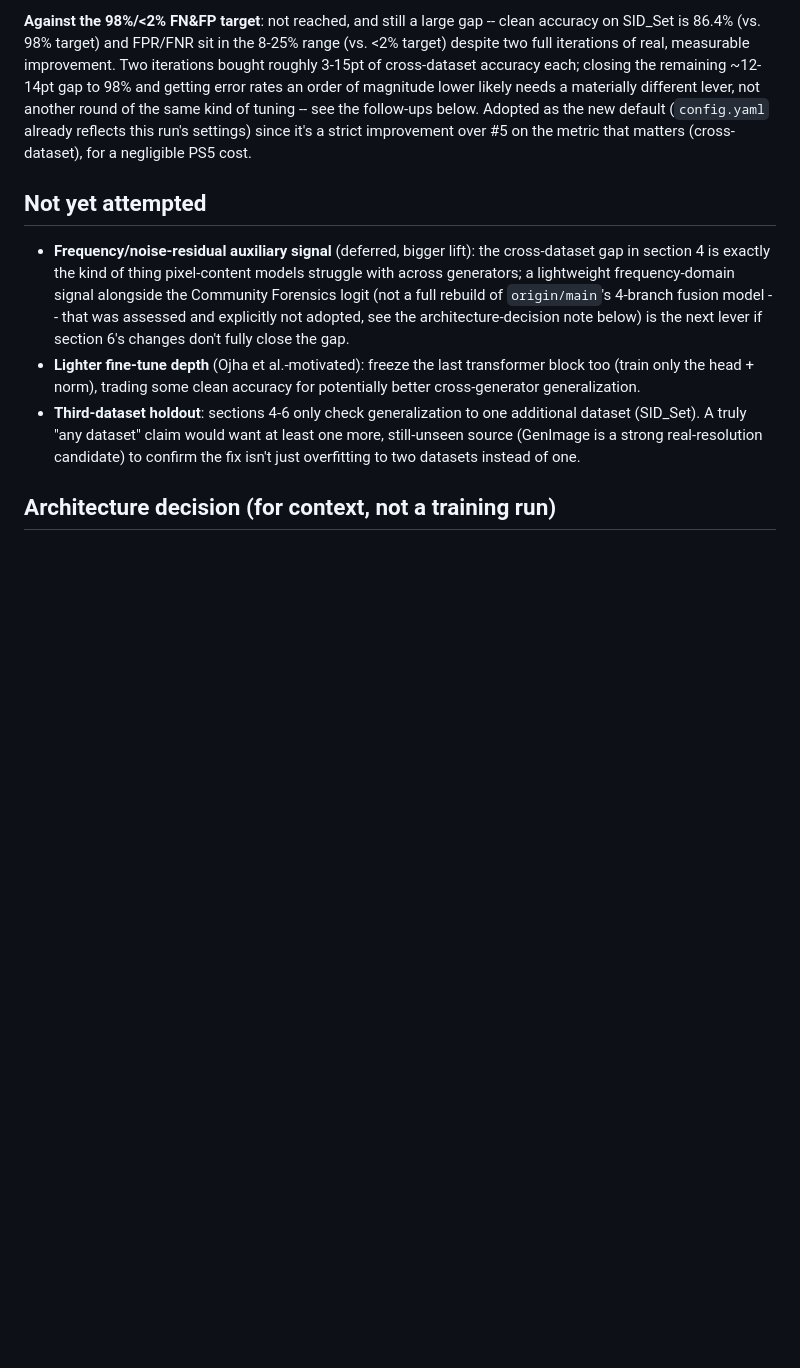
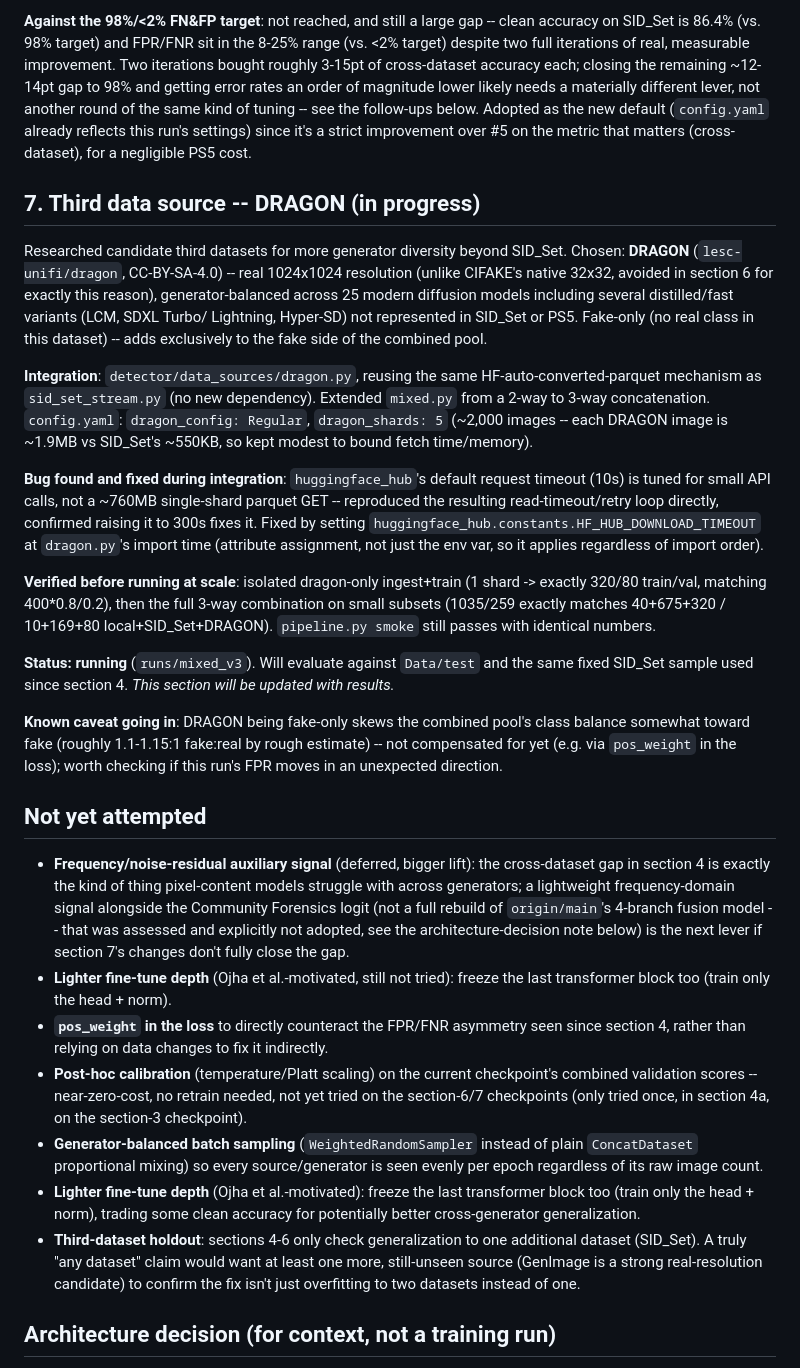
Before and after one commit to KIREETI001/TikTok-Tech-Jam-2026, a Markdown page: experiments.md, the part around the change. Drawn GitHub-style; blank space fills up the shorter version.

Commit message:
Log section 7: DRAGON third data source integration (in progress)

```diff
--- a/experiments.md
+++ b/experiments.md
@@ -273,6 +273,48 @@ follow-ups below. Adopted as the new default (`config.yaml` already
 reflects this run's settings) since it's a strict improvement over #5 on
 the metric that matters (cross-dataset), for a negligible PS5 cost.
 
+## 7. Third data source -- DRAGON (in progress)
+
+Researched candidate third datasets for more generator diversity beyond
+SID_Set. Chosen: **DRAGON** (`lesc-unifi/dragon`, CC-BY-SA-4.0) -- real
+1024x1024 resolution (unlike CIFAKE's native 32x32, avoided in section 6
+for exactly this reason), generator-balanced across 25 modern diffusion
+models including several distilled/fast variants (LCM, SDXL Turbo/
+Lightning, Hyper-SD) not represented in SID_Set or PS5. Fake-only (no
+real class in this dataset) -- adds exclusively to the fake side of the
+combined pool.
+
+**Integration**: `detector/data_sources/dragon.py`, reusing the same
+HF-auto-converted-parquet mechanism as `sid_set_stream.py` (no new
+dependency). Extended `mixed.py` from a 2-way to 3-way concatenation.
+`config.yaml`: `dragon_config: Regular`, `dragon_shards: 5` (~2,000
+images -- each DRAGON image is ~1.9MB vs SID_Set's ~550KB, so kept modest
+to bound fetch time/memory).
+
+**Bug found and fixed during integration**: `huggingface_hub`'s default
+request timeout (10s) is tuned for small API calls, not a ~760MB
+single-shard parquet GET -- reproduced the resulting read-timeout/retry
+loop directly, confirmed raising it to 300s fixes it. Fixed by setting
+`huggingface_hub.constants.HF_HUB_DOWNLOAD_TIMEOUT` at `dragon.py`'s
+import time (attribute assignment, not just the env var, so it applies
+regardless of import order).
+
+**Verified before running at scale**: isolated dragon-only ingest+train (1
+shard -> exactly 320/80 train/val, matching 400*0.8/0.2), then the full
+3-way combination on small subsets (1035/259 exactly matches
+40+675+320 / 10+169+80 local+SID_Set+DRAGON). `pipeline.py smoke` still
+passes with identical numbers.
+
+**Status: running** (`runs/mixed_v3`). Will evaluate against `Data/test`
+and the same fixed SID_Set sample used since section 4. *This section
+will be updated with results.*
+
+**Known caveat going in**: DRAGON being fake-only skews the combined
+pool's class balance somewhat toward fake (roughly 1.1-1.15:1 fake:real
+by rough estimate) -- not compensated for yet (e.g. via `pos_weight` in
+the loss); worth checking if this run's FPR moves in an unexpected
+direction.
+
 ## Not yet attempted
 
 - **Frequency/noise-residual auxiliary signal** (deferred, bigger lift): the
@@ -281,7 +323,19 @@ the metric that matters (cross-dataset), for a negligible PS5 cost.
   signal alongside the Community Forensics logit (not a full rebuild of
   `origin/main`'s 4-branch fusion model -- that was assessed and explicitly
   not adopted, see the architecture-decision note below) is the next lever
-  if section 6's changes don't fully close the gap.
+  if section 7's changes don't fully close the gap.
+- **Lighter fine-tune depth** (Ojha et al.-motivated, still not tried):
+  freeze the last transformer block too (train only the head + norm).
+- **`pos_weight` in the loss** to directly counteract the FPR/FNR
+  asymmetry seen since section 4, rather than relying on data changes to
+  fix it indirectly.
+- **Post-hoc calibration** (temperature/Platt scaling) on the current
+  checkpoint's combined validation scores -- near-zero-cost, no retrain
+  needed, not yet tried on the section-6/7 checkpoints (only tried once,
+  in section 4a, on the section-3 checkpoint).
+- **Generator-balanced batch sampling** (`WeightedRandomSampler` instead of
+  plain `ConcatDataset` proportional mixing) so every source/generator is
+  seen evenly per epoch regardless of its raw image count.
 - **Lighter fine-tune depth** (Ojha et al.-motivated): freeze the last
   transformer block too (train only the head + norm), trading some clean
   accuracy for potentially better cross-generator generalization.
```
